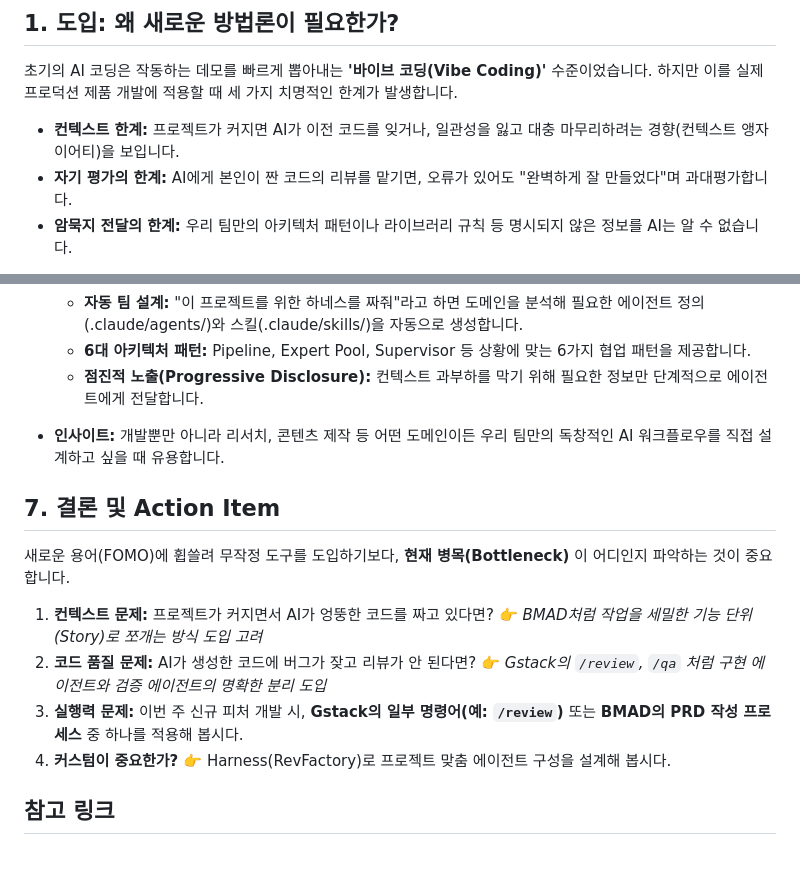
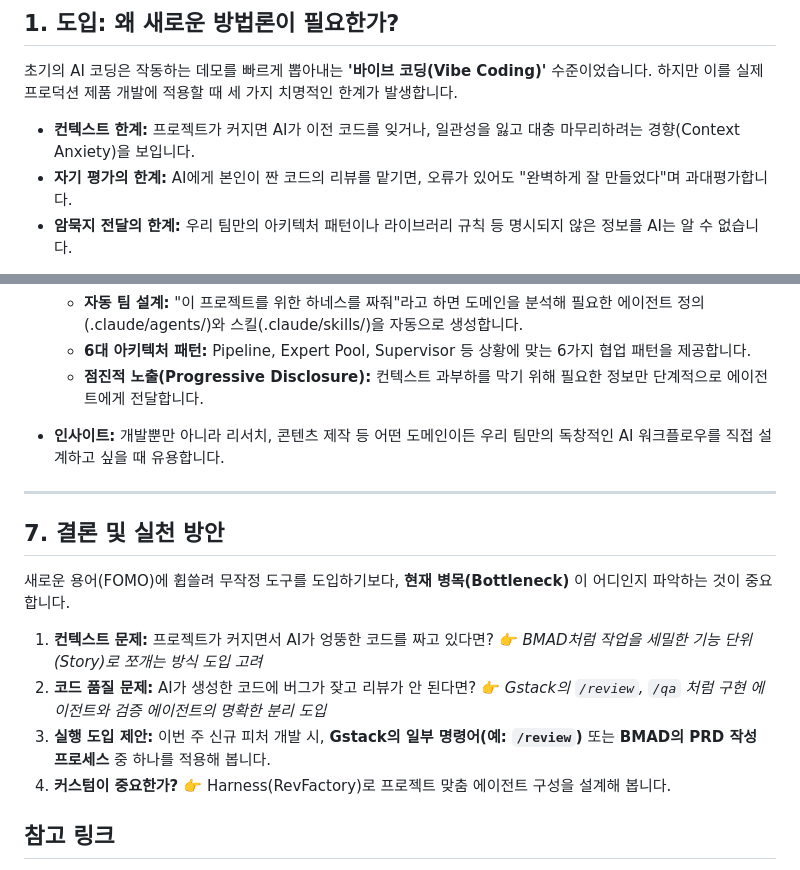
Before and after one commit to MODACLAB-4th-AI-Agentic-Programming/C-AI-Agent-Study, a Markdown page: week1/materials/신인호_1주차_공유자료.md, 2 parts joined by grey strips. Drawn GitHub-style.

Commit message:
docs: 1주차_신인호_2차수정

```diff
--- a/week1/materials/신인호_1주차_공유자료.md
+++ b/week1/materials/신인호_1주차_공유자료.md
@@ -7,7 +7,7 @@
 ## 1. 도입: 왜 새로운 방법론이 필요한가?
 초기의 AI 코딩은 작동하는 데모를 빠르게 뽑아내는 **'바이브 코딩(Vibe Coding)'** 수준이었습니다. 하지만 이를 실제 프로덕션 제품 개발에 적용할 때 세 가지 치명적인 한계가 발생합니다.
 
-* **컨텍스트 한계:** 프로젝트가 커지면 AI가 이전 코드를 잊거나, 일관성을 잃고 대충 마무리하려는 경향(컨텍스트 앵자이어티)을 보입니다.
+* **컨텍스트 한계:** 프로젝트가 커지면 AI가 이전 코드를 잊거나, 일관성을 잃고 대충 마무리하려는 경향(Context Anxiety)을 보입니다.
 * **자기 평가의 한계:** AI에게 본인이 짠 코드의 리뷰를 맡기면, 오류가 있어도 "완벽하게 잘 만들었다"며 과대평가합니다.
 * **암묵지 전달의 한계:** 우리 팀만의 아키텍처 패턴이나 라이브러리 규칙 등 명시되지 않은 정보를 AI는 알 수 없습니다.
 
@@ -97,14 +97,16 @@ BMAD(Breakthrough Method for Agile AI-driven Development)는 AI 코딩을 시연
 
 * **인사이트:** 개발뿐만 아니라 리서치, 콘텐츠 제작 등 어떤 도메인이든 우리 팀만의 독창적인 AI 워크플로우를 직접 설계하고 싶을 때 유용합니다.
 
-## 7. 결론 및 Action Item
+---
+
+## 7. 결론 및 실천 방안
 
 새로운 용어(FOMO)에 휩쓸려 무작정 도구를 도입하기보다, **현재 병목(Bottleneck)** 이 어디인지 파악하는 것이 중요합니다.
 
 1. **컨텍스트 문제:** 프로젝트가 커지면서 AI가 엉뚱한 코드를 짜고 있다면? 👉 *BMAD처럼 작업을 세밀한 기능 단위(Story)로 쪼개는 방식 도입 고려*
 2. **코드 품질 문제:** AI가 생성한 코드에 버그가 잦고 리뷰가 안 된다면? 👉 *Gstack의 `/review`, `/qa` 처럼 구현 에이전트와 검증 에이전트의 명확한 분리 도입*
-3. **실행력 문제:** 이번 주 신규 피처 개발 시, **Gstack의 일부 명령어(예: `/review`)** 또는 **BMAD의 PRD 작성 프로세스** 중 하나를 적용해 봅시다.
-4. **커스텀이 중요한가?** 👉 Harness(RevFactory)로 프로젝트 맞춤 에이전트 구성을 설계해 봅시다.
+3. **실행 도입 제안:** 이번 주 신규 피처 개발 시, **Gstack의 일부 명령어(예: `/review`)** 또는 **BMAD의 PRD 작성 프로세스** 중 하나를 적용해 봅니다.
+4. **커스텀이 중요한가?** 👉 Harness(RevFactory)로 프로젝트 맞춤 에이전트 구성을 설계해 봅니다.
 
 ## 참고 링크
 
```
